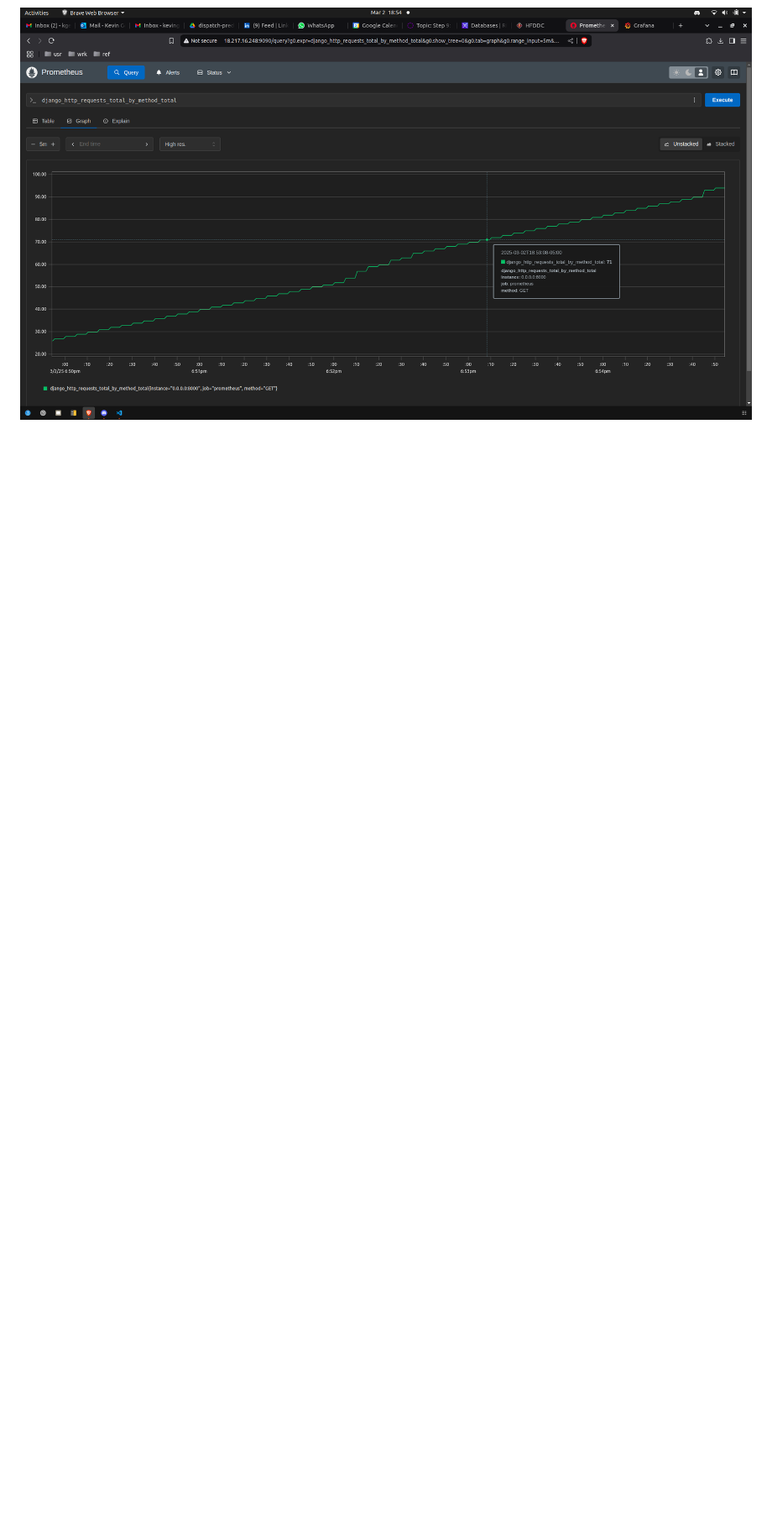
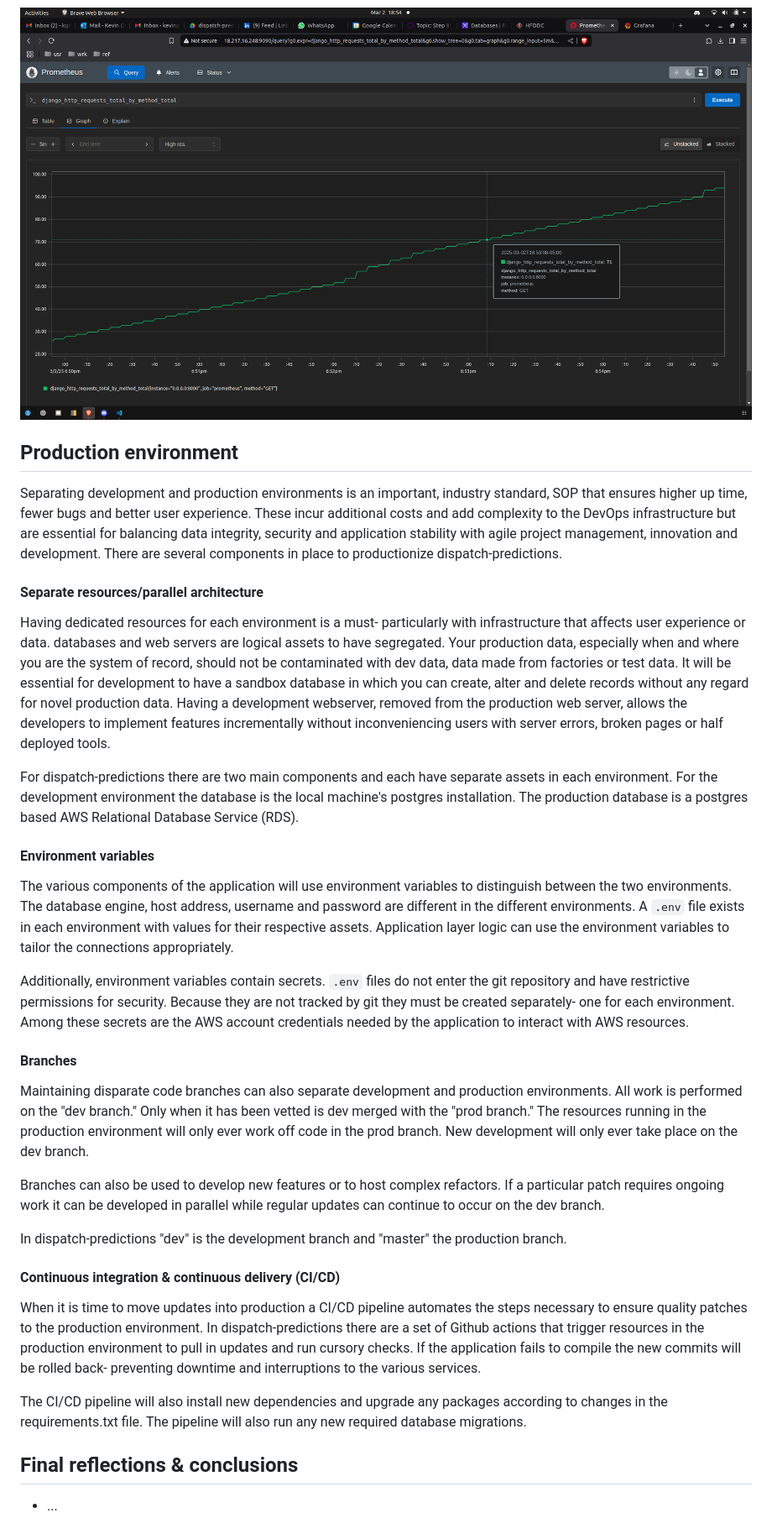
Before and after one commit to kgeidel/msds434-dispatch-predictions, a Markdown page: README.md, the part around the change printed below. Shown: that part at 84% size. GitHub-like rendering; blank space fills up the shorter version.

Commit message:
wrote production environment section

```diff
--- a/README.md
+++ b/README.md
@@ -617,3 +617,37 @@ Now we can track metrics that are relevant and important to us- requests by page
 ![metrics-2](docs/imgs/monitor_01.png)
 
 ![metrics-3](docs/imgs/monitor_02.png)
+
+## Production environment
+
+Separating development and production environments is an important, industry standard, SOP that ensures higher up time, fewer bugs and better user experience. These incur additional costs and add complexity to the DevOps infrastructure but are essential for balancing data integrity, security and application stability with agile project management, innovation and development. There are several components in place to productionize dispatch-predictions.
+
+#### Separate resources/parallel architecture
+
+Having dedicated resources for each environment is a must- particularly with infrastructure that affects user experience or data. databases and web servers are logical assets to have segregated. Your production data, especially when and where you are the system of record, should not be contaminated with dev data, data made from factories or test data. It will be essential for development to have a sandbox database in which you can create, alter and delete records without any regard for novel production data. Having a development webserver, removed from the production web server, allows the developers to implement features incrementally without inconveniencing users with server errors, broken pages or half deployed tools.
+
+For dispatch-predictions there are two main components and each have separate assets in each environment. For the development environment the database is the local machine's postgres installation. The production database is a postgres based AWS Relational Database Service (RDS).
+
+#### Environment variables
+
+The various components of the application will use environment variables to distinguish between the two environments. The database engine, host address, username and password are different in the different environments. A `.env` file exists in each environment with values for their respective assets. Application layer logic can use the environment variables to tailor the connections appropriately.
+
+Additionally, environment variables contain secrets. `.env` files do not enter the git repository and have restrictive permissions for security. Because they are not tracked by git they must be created separately- one for each environment. Among these secrets are the AWS account credentials needed by the application to interact with AWS resources.
+
+#### Branches
+
+Maintaining disparate code branches can also separate development and production environments. All work is performed on the "dev branch." Only when it has been vetted is dev merged with the "prod branch." The resources running in the production environment will only ever work off code in the prod branch. New development will only ever take place on the dev branch.
+
+Branches can also be used to develop new features or to host complex refactors. If a particular patch requires ongoing work it can be developed in parallel while regular updates can continue to occur on the dev branch.
+
+In dispatch-predictions "dev" is the development branch and "master" the production branch.
+
+#### Continuous integration & continuous delivery (CI/CD)
+
+When it is time to move updates into production a CI/CD pipeline automates the steps necessary to ensure quality patches to the production environment. In dispatch-predictions there are a set of Github actions that trigger resources in the production environment to pull in updates and run cursory checks. If the application fails to compile the new commits will be rolled back- preventing downtime and interruptions to the various services.
+
+The CI/CD pipeline will also install new dependencies and upgrade any packages according to changes in the requirements.txt file. The pipeline will also run any new required database migrations.
+
+## Final reflections & conclusions
+
+* ...
```
Also changed, not shown: other parts of README.md (+6 -6 lines).
